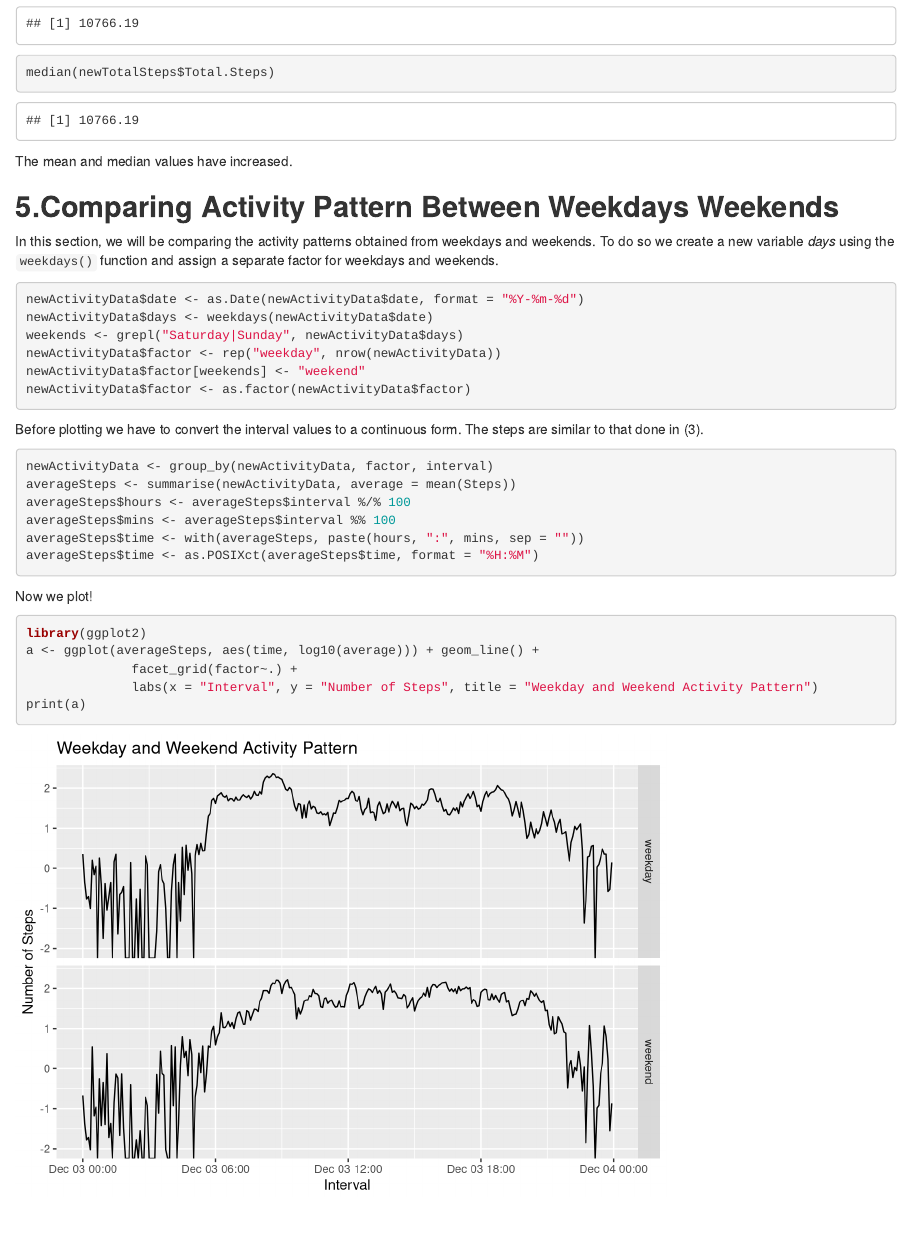
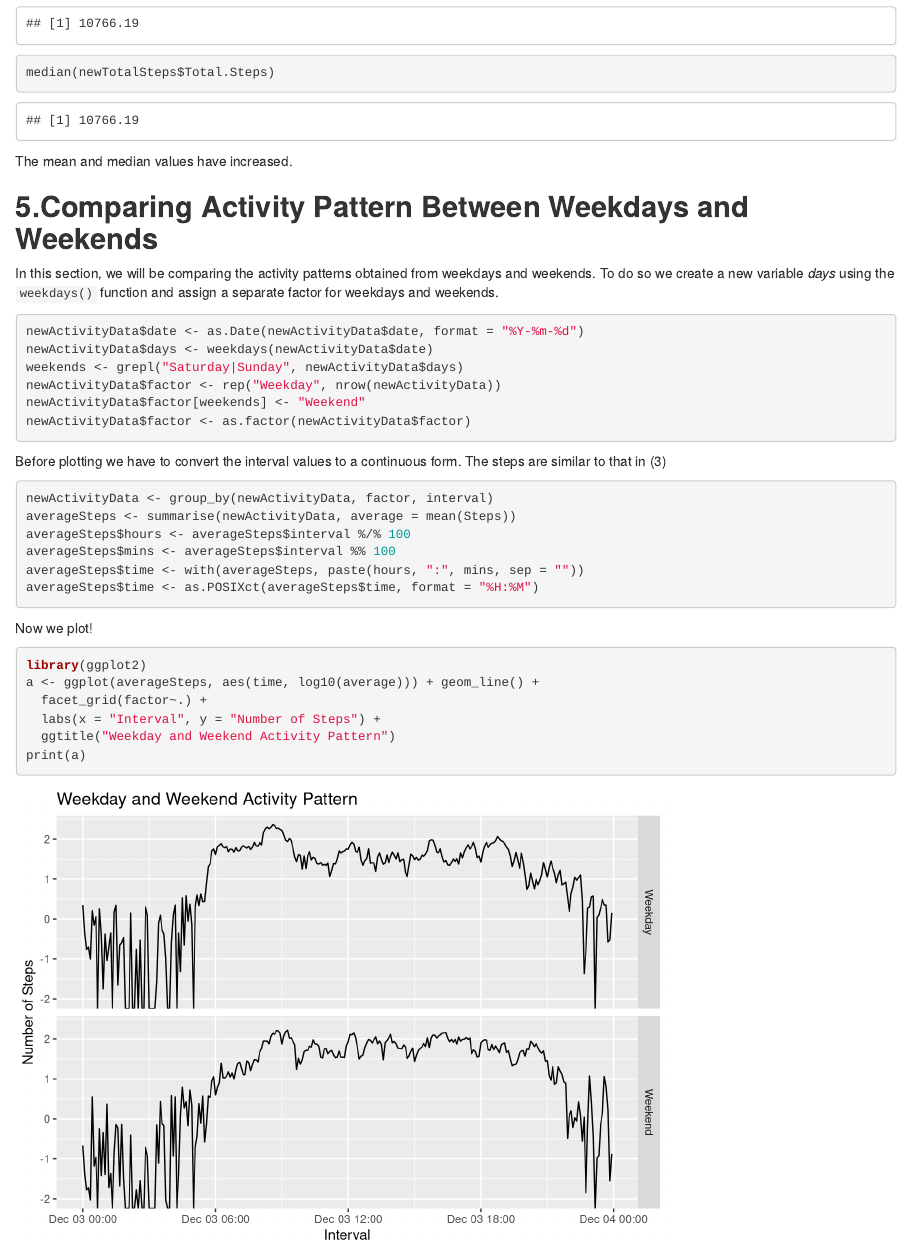
Before and after one commit to Kumaravel-Ayyappan/Reproducible_Research_Assignment, an R Markdown document (PA1_template.Rmd): the page in a window 1100 px wide, from 4750 px down. Rendered offline with R 4.5, knitr and Pandoc, with nearby package versions; some code elsewhere in the file could not run offline.

Commit message:
Minor formatting chages

````diff
--- a/PA1_template.Rmd
+++ b/PA1_template.Rmd
@@ -126,17 +126,17 @@ median(newTotalSteps$Total.Steps)
 ```
 The mean and median values have increased.
 
-## **5.Comparing Activity Pattern Between Weekdays Weekends**
+## **5.Comparing Activity Pattern Between Weekdays and Weekends**
 In this section, we will be comparing the activity patterns obtained from weekdays and weekends. To do so we create a new variable *days* using the `weekdays()` function and assign a separate factor for weekdays and weekends.
 ```{r factor}
 newActivityData$date <- as.Date(newActivityData$date, format = "%Y-%m-%d")
 newActivityData$days <- weekdays(newActivityData$date)
 weekends <- grepl("Saturday|Sunday", newActivityData$days)
-newActivityData$factor <- rep("weekday", nrow(newActivityData))
-newActivityData$factor[weekends] <- "weekend"
+newActivityData$factor <- rep("Weekday", nrow(newActivityData))
+newActivityData$factor[weekends] <- "Weekend"
 newActivityData$factor <- as.factor(newActivityData$factor)
 ```
-Before plotting we have to convert the interval values to a continuous form. The steps are similar to that done in (3).
+Before plotting we have to convert the interval values to a continuous form. The steps are similar to that in (3)
 ```{r message=FALSE}
 newActivityData <- group_by(newActivityData, factor, interval)
 averageSteps <- summarise(newActivityData, average = mean(Steps))
@@ -149,7 +149,8 @@ Now we plot!
 ```{r finalPlot}
 library(ggplot2)
 a <- ggplot(averageSteps, aes(time, log10(average))) + geom_line() +
-              facet_grid(factor~.) +
-              labs(x = "Interval", y = "Number of Steps", title = "Weekday and Weekend Activity Pattern")
+  facet_grid(factor~.) +
+  labs(x = "Interval", y = "Number of Steps") +
+  ggtitle("Weekday and Weekend Activity Pattern")
 print(a)
 ```
````
